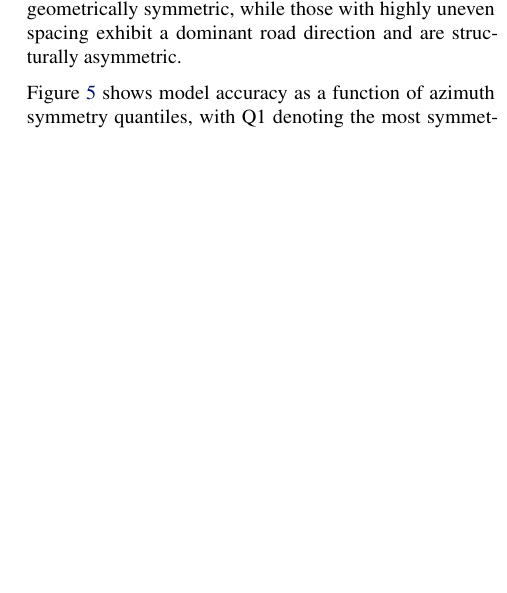
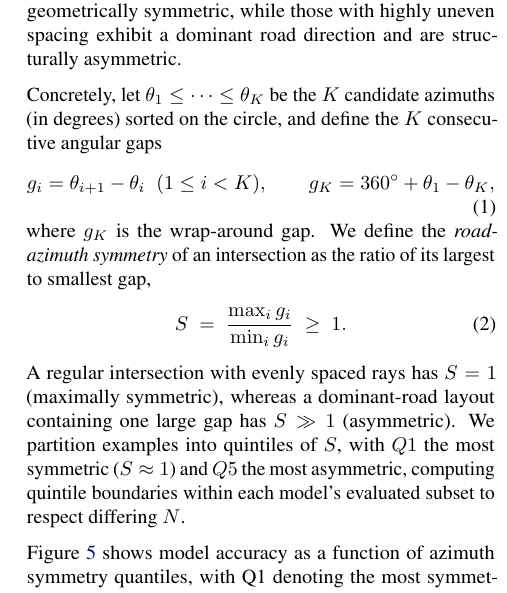
Before and after one commit to YosubShin/m2sv, a LaTeX paper (publications/icml2026/2026-01-28/m2sv_paper.tex): part of one column of page 6 of 14, cut so that both start at the same text, the shorter picture padded with empty space. Compiled offline with pdfLaTeX.

Commit message:
Define road-azimuth symmetry metric S = max-gap/min-gap (addresses W3/Q2)
Adds the previously-undefined difficulty-axis equation to Sec 6.1.2: K
consecutive angular gaps (with wrap-around) and S = max_i g_i / min_i g_i,
transcribed from analysis/plot_symmetry_accuracy.py:_gap_ratio() so it matches
the symmetry figures exactly. S=1 symmetric (Q1), S>>1 asymmetric (Q5).

Co-Authored-By: Claude Opus 4.8 (1M context) <noreply@anthropic.com>

```diff
--- a/publications/icml2026/2026-01-28/m2sv_paper.tex
+++ b/publications/icml2026/2026-01-28/m2sv_paper.tex
@@ -523,6 +523,24 @@ azimuths (e.g., four-way junctions) are geometrically symmetric, while those wit
 highly uneven spacing exhibit a dominant road direction and are structurally
 asymmetric.
 
+Concretely, let $\theta_1 \le \cdots \le \theta_K$ be the $K$ candidate azimuths
+(in degrees) sorted on the circle, and define the $K$ consecutive angular gaps
+\begin{equation}
+  g_i = \theta_{i+1} - \theta_i \;\; (1 \le i < K), \qquad
+  g_K = 360^\circ + \theta_1 - \theta_K ,
+\end{equation}
+where $g_K$ is the wrap-around gap. We define the \emph{road-azimuth symmetry} of
+an intersection as the ratio of its largest to smallest gap,
+\begin{equation}
+  S \;=\; \frac{\max_i g_i}{\min_i g_i} \;\ge\; 1 .
+  \label{eq:symmetry}
+\end{equation}
+A regular intersection with evenly spaced rays has $S = 1$ (maximally symmetric),
+whereas a dominant-road layout containing one large gap has $S \gg 1$
+(asymmetric). We partition examples into quintiles of $S$, with $Q1$ the most
+symmetric ($S \approx 1$) and $Q5$ the most asymmetric, computing quintile
+boundaries within each model's evaluated subset to respect differing $N$.
+
 Figure~\ref{fig:accuracy-vs-symmetry} shows model accuracy as a function of azimuth
 symmetry quantiles, with Q1 denoting the most symmetric and Q5 the most asymmetric
 examples. Across both open and proprietary models, accuracy does not decrease
```
